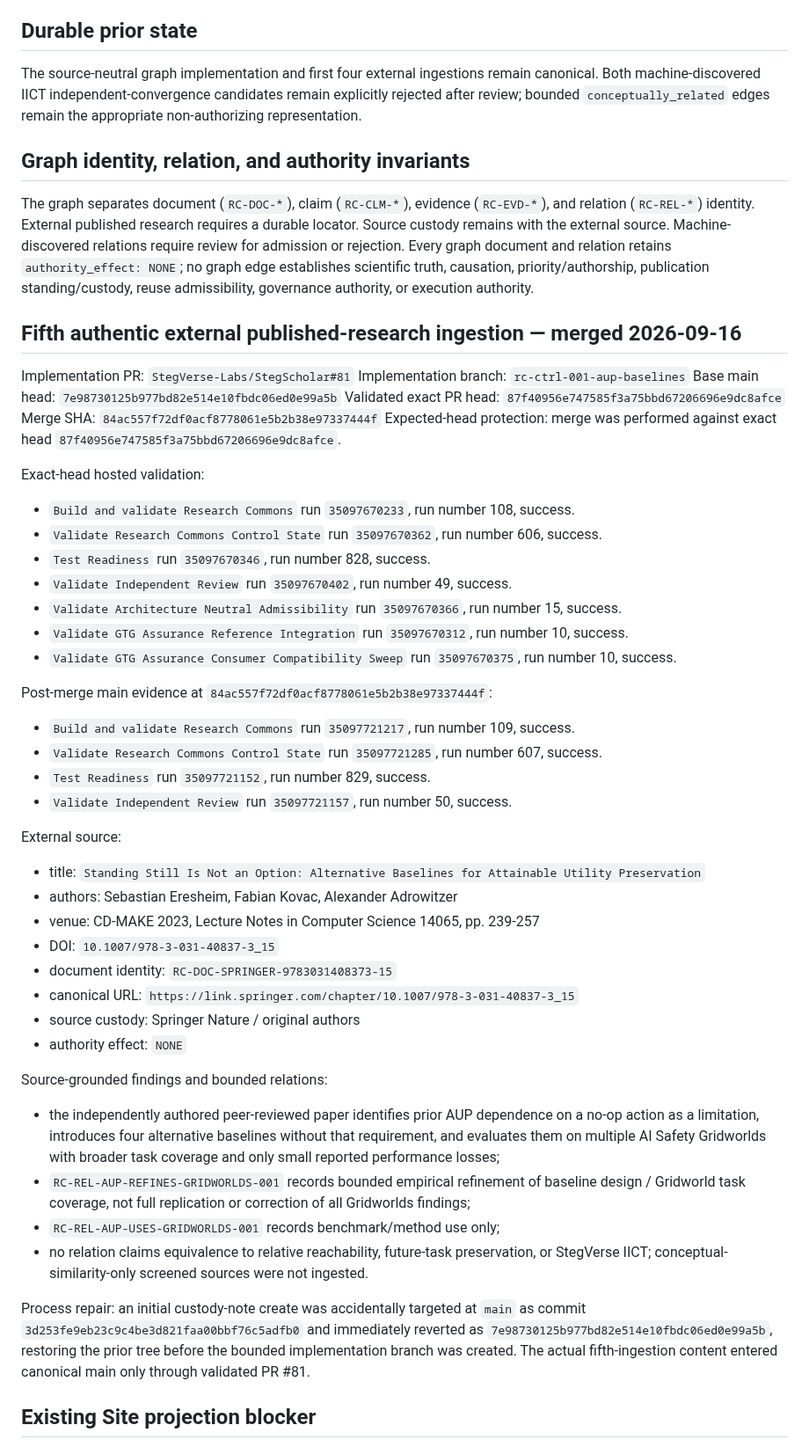
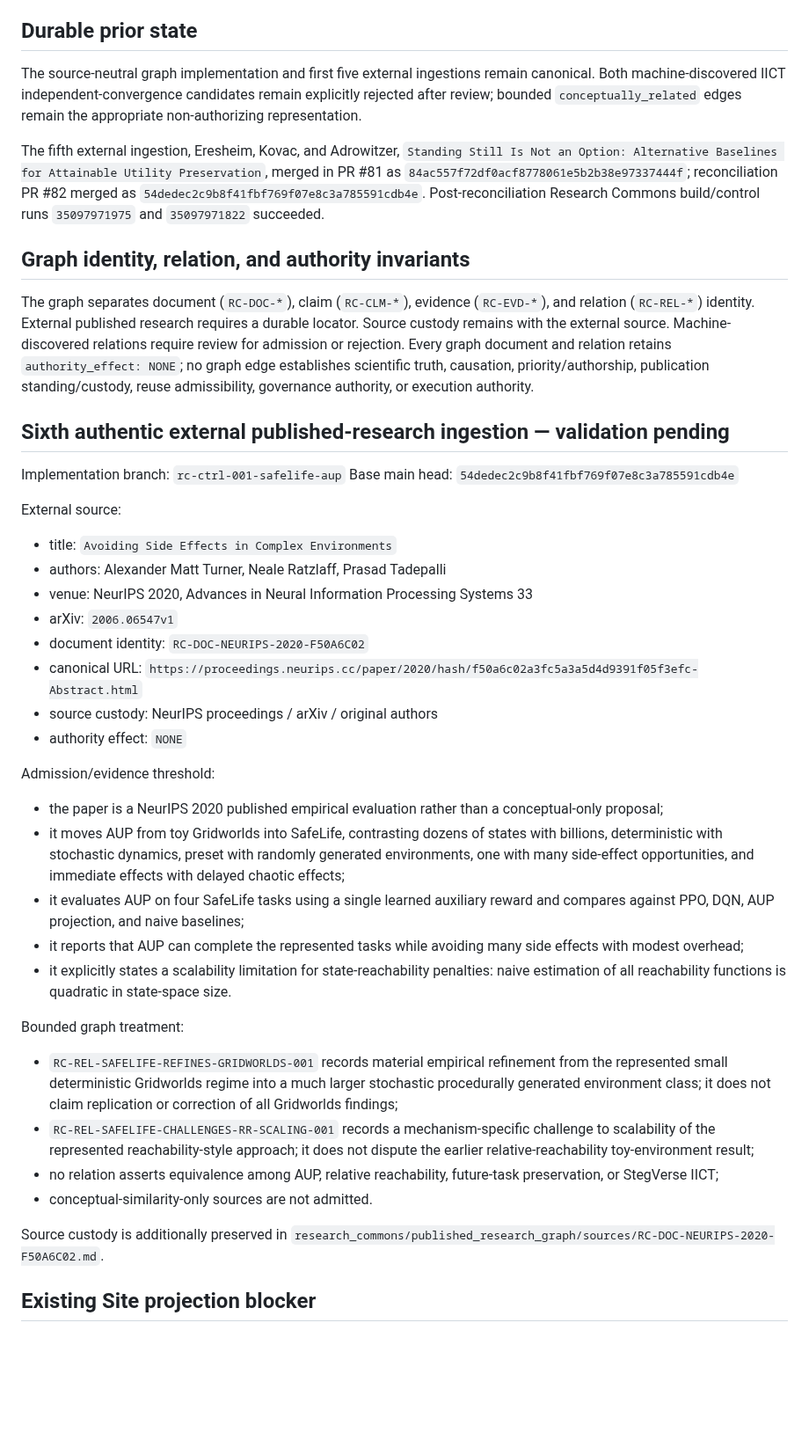
Before and after one commit to StegVerse-Labs/StegScholar, a Markdown page: RESEARCH_COMMONS_MIRROR_HANDOFF.md, the part around one of its changes. Shown at 88% size. Drawn GitHub-style; blank space fills up the shorter version.

Commit message:
Research Commons: stage SafeLife ingestion handoff

```diff
--- a/RESEARCH_COMMONS_MIRROR_HANDOFF.md
+++ b/RESEARCH_COMMONS_MIRROR_HANDOFF.md
@@ -27,53 +27,43 @@ Read before mutation:
 
 ## Durable prior state
 
-The source-neutral graph implementation and first four external ingestions remain canonical. Both machine-discovered IICT independent-convergence candidates remain explicitly rejected after review; bounded `conceptually_related` edges remain the appropriate non-authorizing representation.
+The source-neutral graph implementation and first five external ingestions remain canonical. Both machine-discovered IICT independent-convergence candidates remain explicitly rejected after review; bounded `conceptually_related` edges remain the appropriate non-authorizing representation.
+
+The fifth external ingestion, Eresheim, Kovac, and Adrowitzer, `Standing Still Is Not an Option: Alternative Baselines for Attainable Utility Preservation`, merged in PR #81 as `84ac557f72df0acf8778061e5b2b38e97337444f`; reconciliation PR #82 merged as `54dedec2c9b8f41fbf769f07e8c3a785591cdb4e`. Post-reconciliation Research Commons build/control runs `35097971975` and `35097971822` succeeded.
 
 ## Graph identity, relation, and authority invariants
 
 The graph separates document (`RC-DOC-*`), claim (`RC-CLM-*`), evidence (`RC-EVD-*`), and relation (`RC-REL-*`) identity. External published research requires a durable locator. Source custody remains with the external source. Machine-discovered relations require review for admission or rejection. Every graph document and relation retains `authority_effect: NONE`; no graph edge establishes scientific truth, causation, priority/authorship, publication standing/custody, reuse admissibility, governance authority, or execution authority.
 
-## Fifth authentic external published-research ingestion — merged 2026-09-16
+## Sixth authentic external published-research ingestion — validation pending
 
-Implementation PR: `StegVerse-Labs/StegScholar#81`
-Implementation branch: `rc-ctrl-001-aup-baselines`
-Base main head: `7e98730125b977bd82e514e10fbdc06ed0e99a5b`
-Validated exact PR head: `87f40956e747585f3a75bbd67206696e9dc8afce`
-Merge SHA: `84ac557f72df0acf8778061e5b2b38e97337444f`
-Expected-head protection: merge was performed against exact head `87f40956e747585f3a75bbd67206696e9dc8afce`.
-
-Exact-head hosted validation:
-- `Build and validate Research Commons` run `35097670233`, run number 108, success.
-- `Validate Research Commons Control State` run `35097670362`, run number 606, success.
-- `Test Readiness` run `35097670346`, run number 828, success.
-- `Validate Independent Review` run `35097670402`, run number 49, success.
-- `Validate Architecture Neutral Admissibility` run `35097670366`, run number 15, success.
-- `Validate GTG Assurance Reference Integration` run `35097670312`, run number 10, success.
-- `Validate GTG Assurance Consumer Compatibility Sweep` run `35097670375`, run number 10, success.
-
-Post-merge main evidence at `84ac557f72df0acf8778061e5b2b38e97337444f`:
-- `Build and validate Research Commons` run `35097721217`, run number 109, success.
-- `Validate Research Commons Control State` run `35097721285`, run number 607, success.
-- `Test Readiness` run `35097721152`, run number 829, success.
-- `Validate Independent Review` run `35097721157`, run number 50, success.
+Implementation branch: `rc-ctrl-001-safelife-aup`
+Base main head: `54dedec2c9b8f41fbf769f07e8c3a785591cdb4e`
 
 External source:
-- title: `Standing Still Is Not an Option: Alternative Baselines for Attainable Utility Preservation`
-- authors: Sebastian Eresheim, Fabian Kovac, Alexander Adrowitzer
-- venue: CD-MAKE 2023, Lecture Notes in Computer Science 14065, pp. 239-257
-- DOI: `10.1007/978-3-031-40837-3_15`
-- document identity: `RC-DOC-SPRINGER-9783031408373-15`
-- canonical URL: `https://link.springer.com/chapter/10.1007/978-3-031-40837-3_15`
-- source custody: Springer Nature / original authors
+- title: `Avoiding Side Effects in Complex Environments`
+- authors: Alexander Matt Turner, Neale Ratzlaff, Prasad Tadepalli
+- venue: NeurIPS 2020, Advances in Neural Information Processing Systems 33
+- arXiv: `2006.06547v1`
+- document identity: `RC-DOC-NEURIPS-2020-F50A6C02`
+- canonical URL: `https://proceedings.neurips.cc/paper/2020/hash/f50a6c02a3fc5a3a5d4d9391f05f3efc-Abstract.html`
+- source custody: NeurIPS proceedings / arXiv / original authors
 - authority effect: `NONE`
 
-Source-grounded findings and bounded relations:
-- the independently authored peer-reviewed paper identifies prior AUP dependence on a no-op action as a limitation, introduces four alternative baselines without that requirement, and evaluates them on multiple AI Safety Gridworlds with broader task coverage and only small reported performance losses;
-- `RC-REL-AUP-REFINES-GRIDWORLDS-001` records bounded empirical refinement of baseline design / Gridworld task coverage, not full replication or correction of all Gridworlds findings;
-- `RC-REL-AUP-USES-GRIDWORLDS-001` records benchmark/method use only;
-- no relation claims equivalence to relative reachability, future-task preservation, or StegVerse IICT; conceptual-similarity-only screened sources were not ingested.
+Admission/evidence threshold:
+- the paper is a NeurIPS 2020 published empirical evaluation rather than a conceptual-only proposal;
+- it moves AUP from toy Gridworlds into SafeLife, contrasting dozens of states with billions, deterministic with stochastic dynamics, preset with randomly generated environments, one with many side-effect opportunities, and immediate effects with delayed chaotic effects;
+- it evaluates AUP on four SafeLife tasks using a single learned auxiliary reward and compares against PPO, DQN, AUP projection, and naive baselines;
+- it reports that AUP can complete the represented tasks while avoiding many side effects with modest overhead;
+- it explicitly states a scalability limitation for state-reachability penalties: naive estimation of all reachability functions is quadratic in state-space size.
 
-Process repair: an initial custody-note create was accidentally targeted at `main` as commit `3d253fe9eb23c9c4be3d821faa00bbf76c5adfb0` and immediately reverted as `7e98730125b977bd82e514e10fbdc06ed0e99a5b`, restoring the prior tree before the bounded implementation branch was created. The actual fifth-ingestion content entered canonical main only through validated PR #81.
+Bounded graph treatment:
+- `RC-REL-SAFELIFE-REFINES-GRIDWORLDS-001` records material empirical refinement from the represented small deterministic Gridworlds regime into a much larger stochastic procedurally generated environment class; it does not claim replication or correction of all Gridworlds findings;
+- `RC-REL-SAFELIFE-CHALLENGES-RR-SCALING-001` records a mechanism-specific challenge to scalability of the represented reachability-style approach; it does not dispute the earlier relative-reachability toy-environment result;
+- no relation asserts equivalence among AUP, relative reachability, future-task preservation, or StegVerse IICT;
+- conceptual-similarity-only sources are not admitted.
+
+Source custody is additionally preserved in `research_commons/published_research_graph/sources/RC-DOC-NEURIPS-2020-F50A6C02.md`.
 
 ## Existing Site projection blocker
 
```
Also changed, not shown: other parts of RESEARCH_COMMONS_MIRROR_HANDOFF.md (+4 -2 lines).
